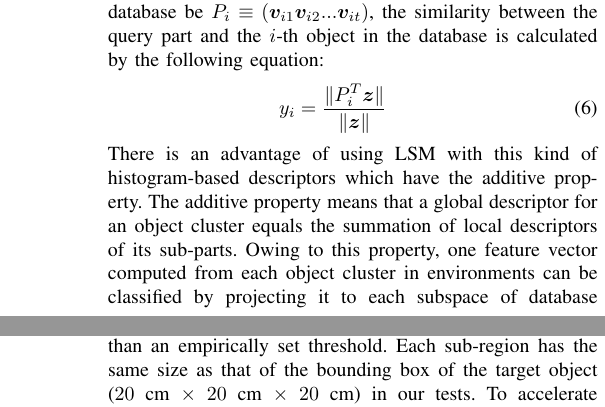
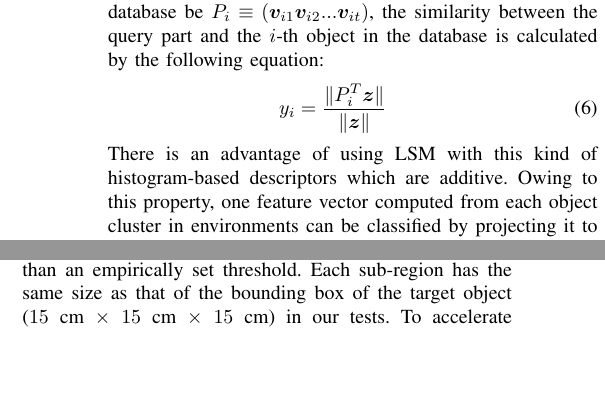
Before and after one commit to dejanpan/color-chlac-grsd, a LaTeX paper (vosch.tex): two parts of the columns of pages 5 and 7 of 9 before the commit and two parts of the columns of pages 5 and 6 of 8 after it, joined at a grey line, cut so that both start at the same text, the shorter picture padded with empty space. Compiled offline with pdfLaTeX.

Commit message:
removed doubled text and added Asako's changes

```diff
--- a/vosch.tex
+++ b/vosch.tex
@@ -563,8 +563,8 @@ the similarity between the query part and the $i$-th object in the database is c
   %\hspace{-1mm}
   y_i = \frac{\| P_i^T \bm{z} \|}{\| \bm{z} \|}
 \end{eqnarray}
-There is an advantage of using LSM with this kind of histogram-based descriptors which have the additive property.
-The additive property means that a global descriptor for an object cluster equals the summation of local descriptors of its sub-parts.
+There is an advantage of using LSM with this kind of histogram-based descriptors which are additive.
+% WAS ALREADY EXPLAINED: The additive property means that a global descriptor for an object cluster equals the summation of local descriptors of its sub-parts.
 Owing to this property, one feature vector computed from each object cluster in environments can be classified by projecting it to
 each subspace of database objects, regardless of the size of the object cluster, thus providing a fairly fast method for classifying partially visible objects.
 
@@ -873,7 +873,7 @@ environment. The system computes the similarities between each target object and
 rectangular-solid sub-regions in the environment, and it then outputs all the regions
 that have higher similarities than an empirically set threshold.
 Each sub-region has the same size as that of the bounding box of the target object
-($20$~cm~$\times~20$~cm~$\times~20$~cm) in our tests.
+($15$~cm~$\times~15$~cm~$\times~15$~cm) in our tests.
 To accelerate feature extraction from the sub-regions, we used ``Integral Feature Table''~\cite{kanezaki2010tvc},
 which is a simple extension of ``Integral Image''~\cite{integral_image} from 2D to 3D.
 The ``Integral Feature Table'' $\bm{I}(x,y,z)$ is defined as the $d$-dimensional
```
